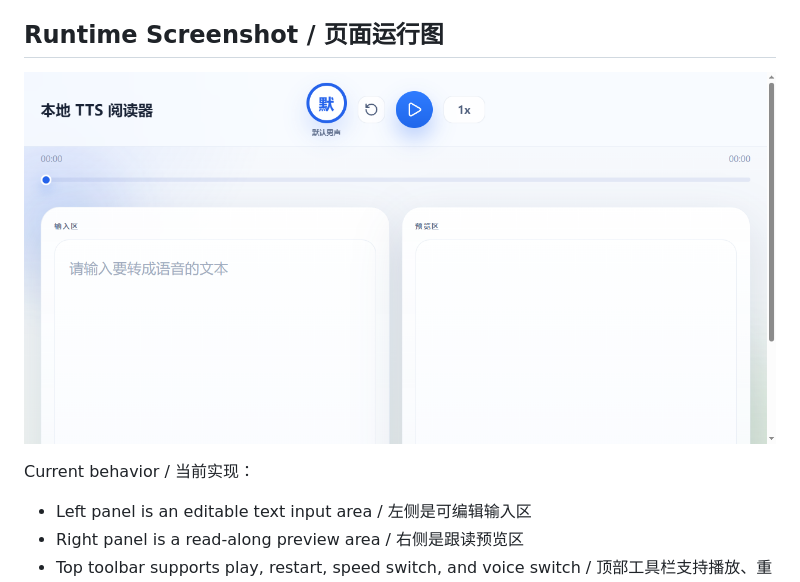
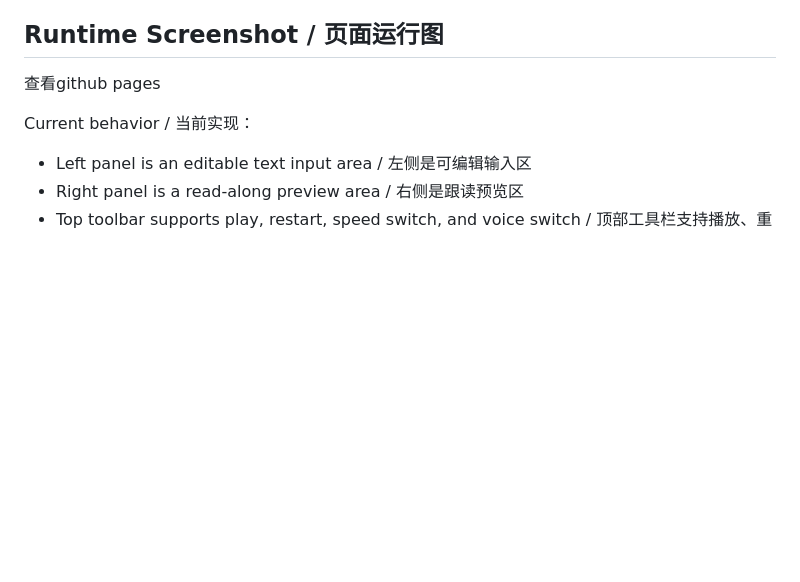
Before and after one commit to scottzzj/tts-reader, a Markdown page: README.md, the part around the change. Rendered like a GitHub page; blank space fills up the shorter version.

```diff
--- a/README.md
+++ b/README.md
@@ -9,8 +9,7 @@ This project is a local TTS reader with synchronized text highlighting.
 这个项目是一个本地 TTS 阅读器，支持语音播放时的文本高亮跟读。
 
 ## Runtime Screenshot / 页面运行图
-
-![Runtime Screenshot](docs/runtime-page.png)
+查看github pages
 
 Current behavior / 当前实现：
 
```
